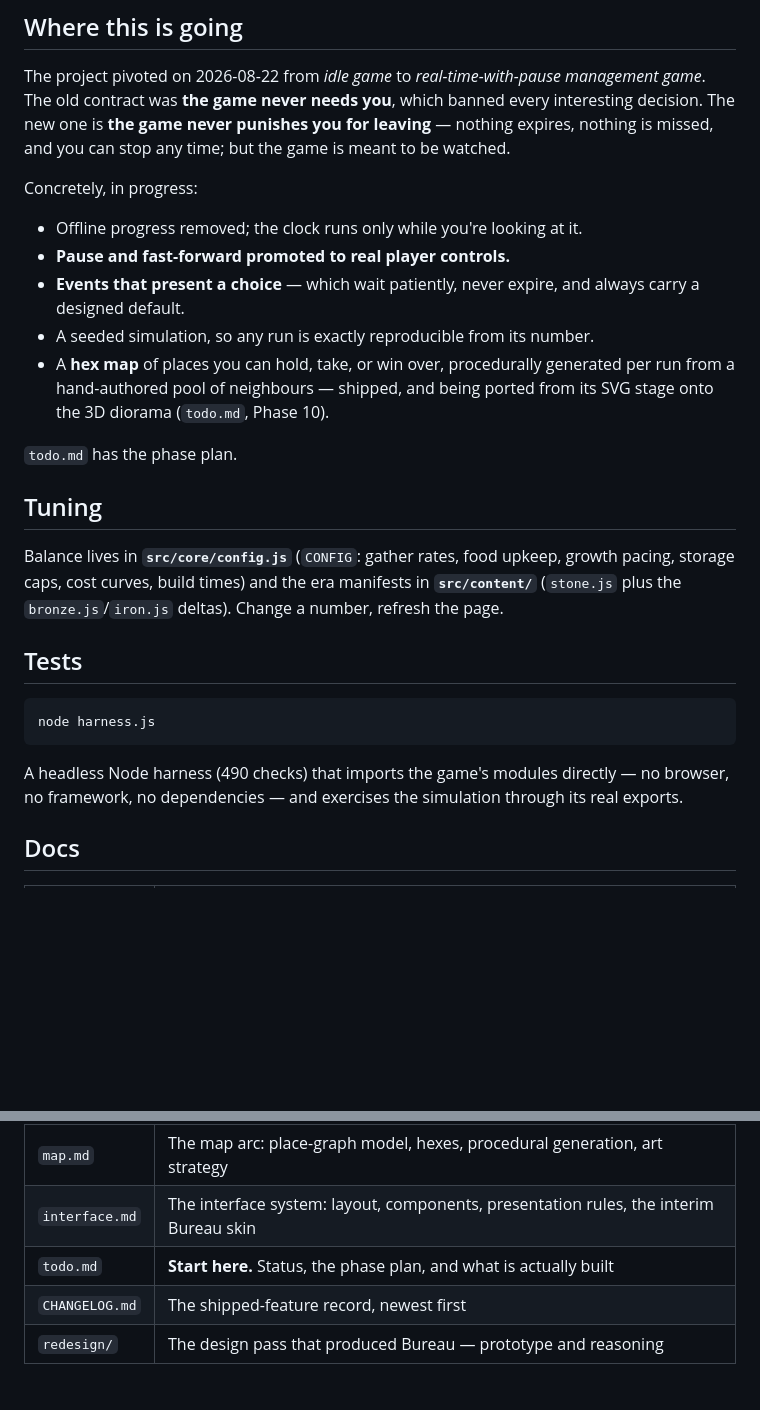
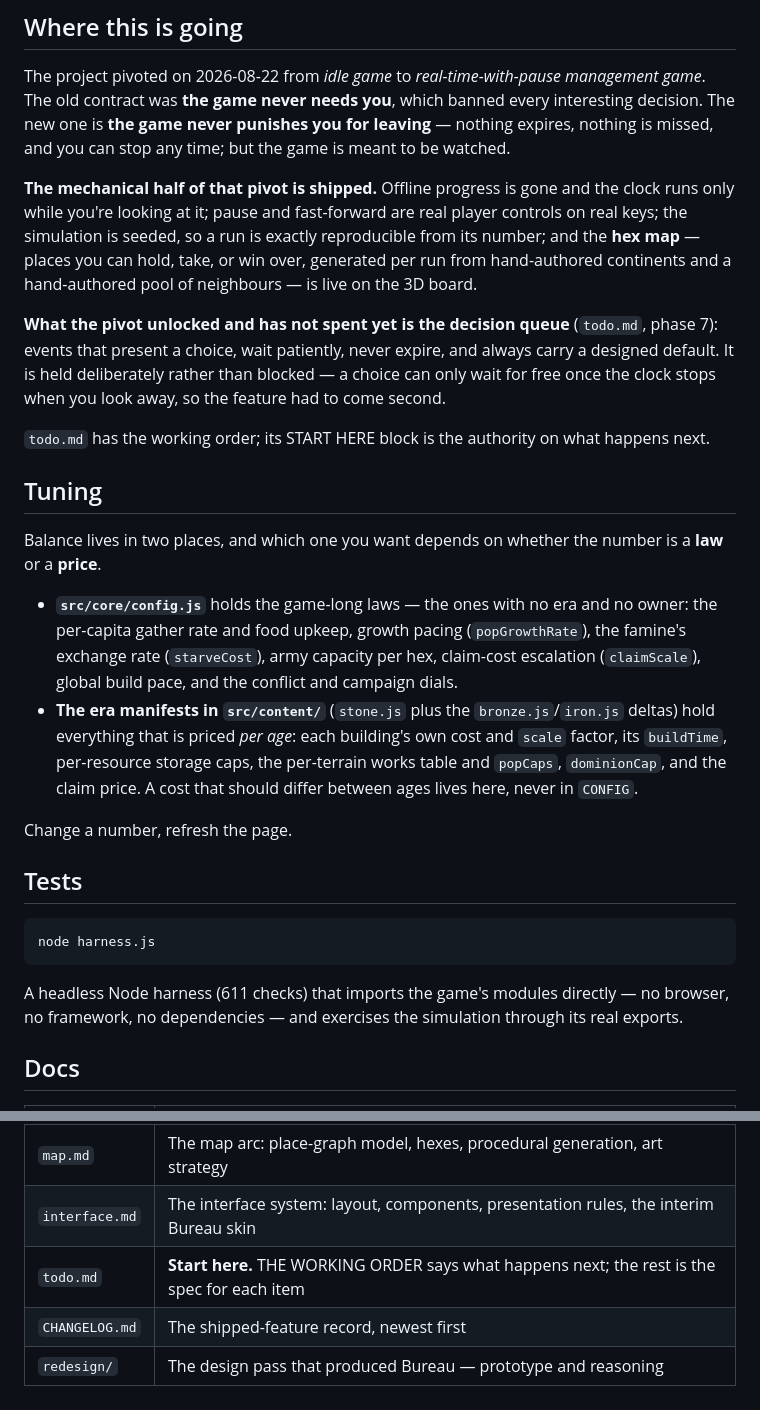
Before and after one commit to michaeldippold/idle-civ, a Markdown page: README.md, 2 parts joined by grey strips. Rendered like a GitHub page; blank space fills up the shorter version.

Commit message:
The README was describing a game from three phases ago
The front door said four shipped things were "in progress" -- offline removal,
the transport controls, the seeded sim, and the 3D map, which it described as
"being ported" two paragraphs after the Interface section says "This is
shipped, not planned." Separated the pivot's shipped mechanical half from the
one genuinely-pending piece, the decision queue, and said out loud that it is
HELD rather than blocked.

Tuning was pointing at the wrong file for half its list: storage caps, cost
curves and build times are declared per-era in src/content/, not in CONFIG --
config.js says so in its own comment. Replaced with a law-vs-price split, so
the next person knows which file to open before opening one.

Tests: 490 checks -> 611.

And a third vestigial field, logged not fixed: CONFIG.baseHousing, one line
above settlerIntervalSeconds and dead of the same cause (housing died in E3).
The docs pass missed it for a repeatable reason worth recording -- it is
referenced by NOTHING, not even a harness fixture, so a grep for live callers
comes back empty and reads as "no problem here."

````diff
--- a/README.md
+++ b/README.md
@@ -84,24 +84,34 @@ old contract was **the game never needs you**, which banned every interesting de
 is **the game never punishes you for leaving** — nothing expires, nothing is missed, and you can
 stop any time; but the game is meant to be watched.
 
-Concretely, in progress:
+**The mechanical half of that pivot is shipped.** Offline progress is gone and the clock runs only
+while you're looking at it; pause and fast-forward are real player controls on real keys; the
+simulation is seeded, so a run is exactly reproducible from its number; and the **hex map** — places
+you can hold, take, or win over, generated per run from hand-authored continents and a hand-authored
+pool of neighbours — is live on the 3D board.
 
-- Offline progress removed; the clock runs only while you're looking at it.
-- **Pause and fast-forward promoted to real player controls.**
-- **Events that present a choice** — which wait patiently, never expire, and always carry a designed
-  default.
-- A seeded simulation, so any run is exactly reproducible from its number.
-- A **hex map** of places you can hold, take, or win over, procedurally generated per run from a
-  hand-authored pool of neighbours — shipped, and being ported from its SVG stage onto the 3D
-  diorama (`todo.md`, Phase 10).
+**What the pivot unlocked and has not spent yet is the decision queue** (`todo.md`, phase 7): events
+that present a choice, wait patiently, never expire, and always carry a designed default. It is held
+deliberately rather than blocked — a choice can only wait for free once the clock stops when you look
+away, so the feature had to come second.
 
-`todo.md` has the phase plan.
+`todo.md` has the working order; its START HERE block is the authority on what happens next.
 
 ## Tuning
 
-Balance lives in **`src/core/config.js`** (`CONFIG`: gather rates, food upkeep, growth pacing,
-storage caps, cost curves, build times) and the era manifests in **`src/content/`** (`stone.js`
-plus the `bronze.js`/`iron.js` deltas). Change a number, refresh the page.
+Balance lives in two places, and which one you want depends on whether the number is a **law** or a
+**price**.
+
+- **`src/core/config.js`** holds the game-long laws — the ones with no era and no owner: the
+  per-capita gather rate and food upkeep, growth pacing (`popGrowthRate`), the famine's exchange rate
+  (`starveCost`), army capacity per hex, claim-cost escalation (`claimScale`), global build pace,
+  and the conflict and campaign dials.
+- **The era manifests in `src/content/`** (`stone.js` plus the `bronze.js`/`iron.js` deltas) hold
+  everything that is priced *per age*: each building's own cost and `scale` factor, its `buildTime`,
+  per-resource storage caps, the per-terrain works table and `popCaps`, `dominionCap`, and the claim
+  price. A cost that should differ between ages lives here, never in `CONFIG`.
+
+Change a number, refresh the page.
 
 ## Tests
 
@@ -109,7 +119,7 @@ plus the `bronze.js`/`iron.js` deltas). Change a number, refresh the page.
 node harness.js
 ```
 
-A headless Node harness (490 checks) that imports the game's modules directly — no browser, no
+A headless Node harness (611 checks) that imports the game's modules directly — no browser, no
 framework, no dependencies — and exercises the simulation through its real exports.
 
 ## Docs
@@ -120,6 +130,6 @@ framework, no dependencies — and exercises the simulation through its real exp
 | `tech.md` | Architecture: simulation model, manifests, rendering, what's shipped vs pending |
 | `map.md` | The map arc: place-graph model, hexes, procedural generation, art strategy |
 | `interface.md` | The interface system: layout, components, presentation rules, the interim Bureau skin |
-| `todo.md` | **Start here.** Status, the phase plan, and what is actually built |
+| `todo.md` | **Start here.** THE WORKING ORDER says what happens next; the rest is the spec for each item |
 | `CHANGELOG.md` | The shipped-feature record, newest first |
 | `redesign/` | The design pass that produced Bureau — prototype and reasoning |
````
Also changed, not shown: todo.md (+18 -6 lines).
